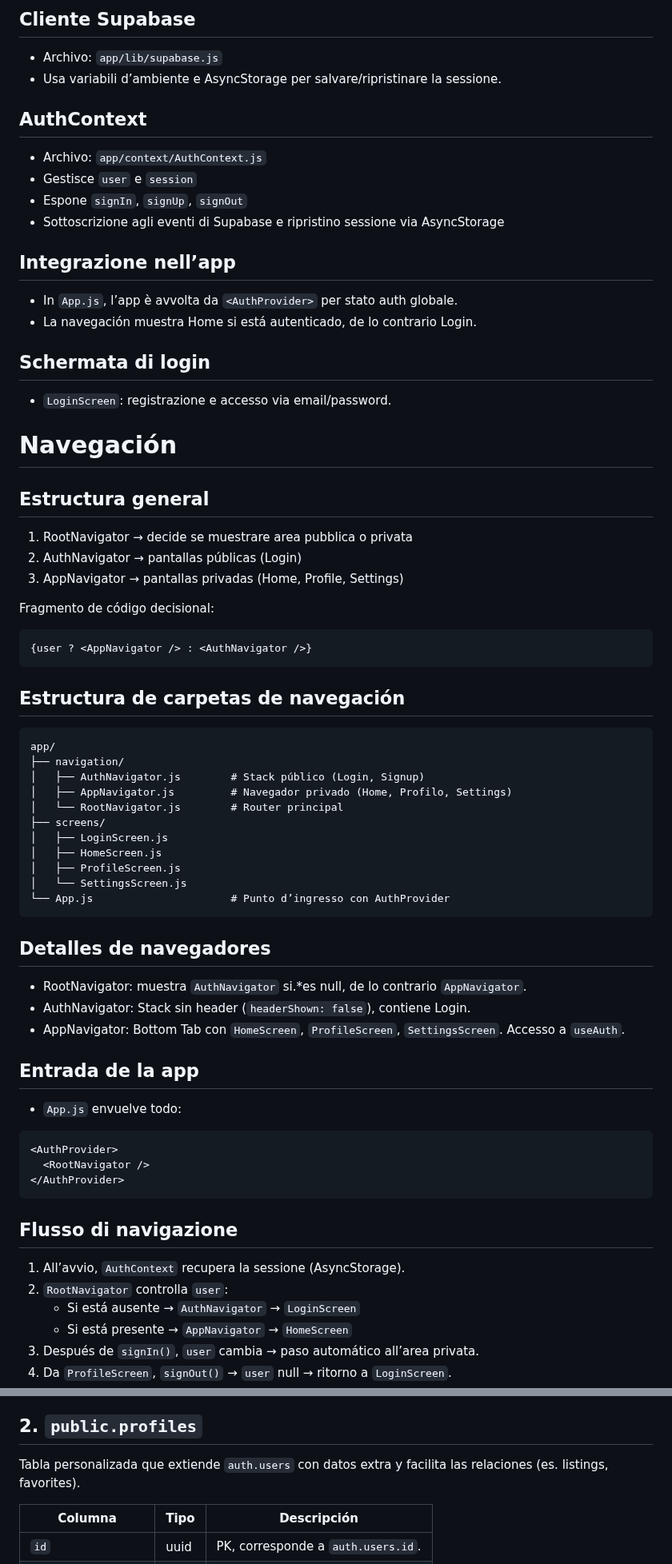
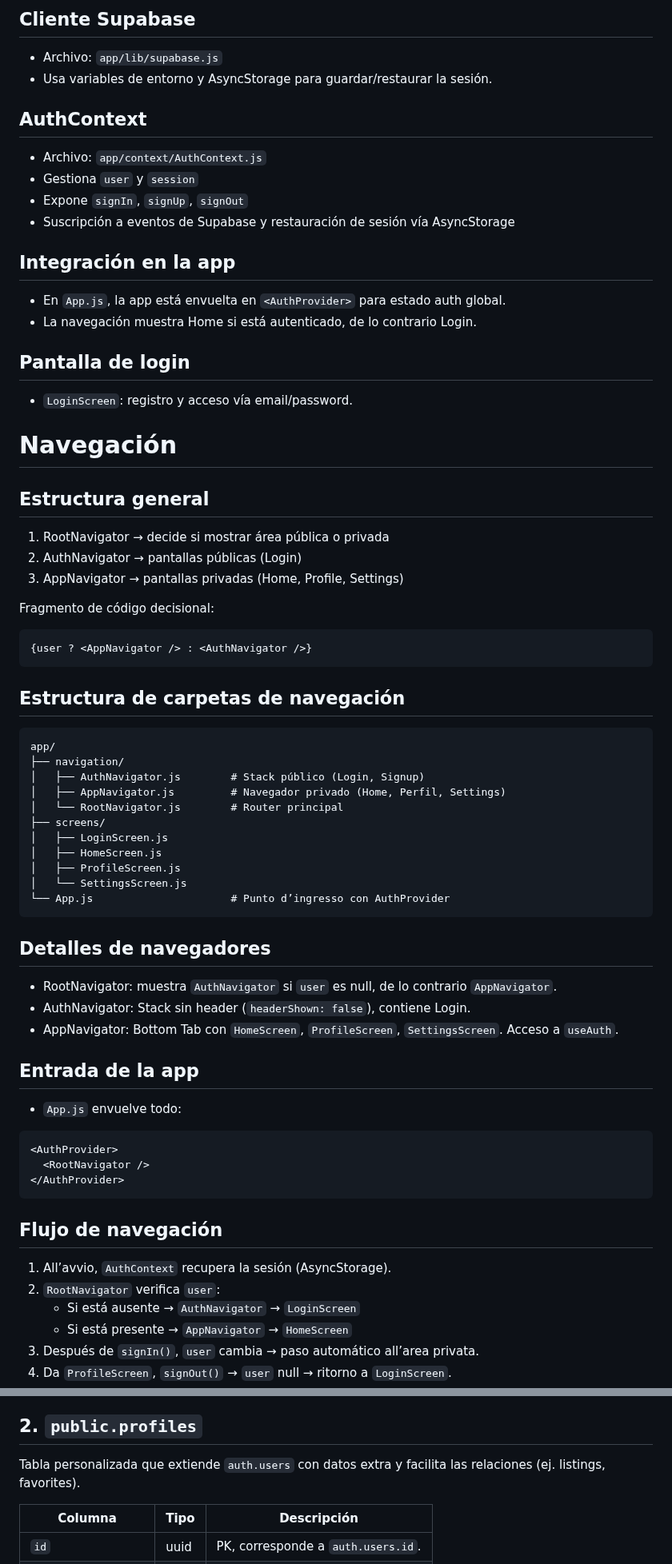
Before and after one commit to PIN-11-07/Turboo, a Markdown page: README.md, 2 parts joined by grey strips. Shown at 80% size. GitHub-like rendering.

Commit message:
Complete Spanish translation of README - fix remaining Italian phrases
Co-authored-by: Giacomo-Forlani <68548259+Giacomo-Forlani@users.noreply.github.com>

````diff
--- a/README.md
+++ b/README.md
@@ -71,26 +71,26 @@ Agrega las claves en `.env` (no commitear el archivo en el VCS):
 
 ## Cliente Supabase
 - Archivo: `app/lib/supabase.js`
-- Usa variabili d’ambiente e AsyncStorage per salvare/ripristinare la sessione.
+- Usa variables de entorno y AsyncStorage para guardar/restaurar la sesión.
 
 ## AuthContext
 - Archivo: `app/context/AuthContext.js`
-- Gestisce `user` e `session`
-- Espone `signIn`, `signUp`, `signOut`
-- Sottoscrizione agli eventi di Supabase e ripristino sessione via AsyncStorage
+- Gestiona `user` y `session`
+- Expone `signIn`, `signUp`, `signOut`
+- Suscripción a eventos de Supabase y restauración de sesión vía AsyncStorage
 
-## Integrazione nell’app
-- In `App.js`, l’app è avvolta da `<AuthProvider>` per stato auth globale.
+## Integración en la app
+- En `App.js`, la app está envuelta en `<AuthProvider>` para estado auth global.
 - La navegación muestra Home si está autenticado, de lo contrario Login.
 
-## Schermata di login
-- `LoginScreen`: registrazione e accesso via email/password.
+## Pantalla de login
+- `LoginScreen`: registro y acceso vía email/password.
 
 
 # Navegación
 
 ## Estructura general
-1. RootNavigator → decide se muestrare area pubblica o privata
+1. RootNavigator → decide si mostrar área pública o privada
 2. AuthNavigator → pantallas públicas (Login)
 3. AppNavigator → pantallas privadas (Home, Profile, Settings)
 
@@ -104,7 +104,7 @@ Fragmento de código decisional:
 app/
 ├── navigation/
 │   ├── AuthNavigator.js        # Stack público (Login, Signup)
-│   ├── AppNavigator.js         # Navegador privado (Home, Profilo, Settings)
+│   ├── AppNavigator.js         # Navegador privado (Home, Perfil, Settings)
 │   └── RootNavigator.js        # Router principal
 ├── screens/
 │   ├── LoginScreen.js
@@ -115,9 +115,9 @@ app/
 ```
 
 ## Detalles de navegadores
-- RootNavigator: muestra `AuthNavigator` si.*es null, de lo contrario `AppNavigator`.
+- RootNavigator: muestra `AuthNavigator` si `user` es null, de lo contrario `AppNavigator`.
 - AuthNavigator: Stack sin header (`headerShown: false`), contiene Login.
-- AppNavigator: Bottom Tab con `HomeScreen`, `ProfileScreen`, `SettingsScreen`. Accesso a `useAuth`.
+- AppNavigator: Bottom Tab con `HomeScreen`, `ProfileScreen`, `SettingsScreen`. Acceso a `useAuth`.
 
 ## Entrada de la app
 - `App.js` envuelve todo:
@@ -127,9 +127,9 @@ app/
 </AuthProvider>
 ```
 
-## Flusso di navigazione
-1. All’avvio, `AuthContext` recupera la sessione (AsyncStorage).
-2. `RootNavigator` controlla `user`:
+## Flujo de navegación
+1. All’avvio, `AuthContext` recupera la sesión (AsyncStorage).
+2. `RootNavigator` verifica `user`:
    - Si está ausente → `AuthNavigator` → `LoginScreen`
    - Si está presente → `AppNavigator` → `HomeScreen`
 3. Después de `signIn()`, `user` cambia → paso automático all’area privata.
@@ -301,7 +301,7 @@ L’ordinamento su `created_at DESC, id DESC` garantiza un feed **infinito, stab
 - ⚙️ Gestionada internamente: no modificar manualmente.
 
 ## 2. `public.profiles`
-Tabla personalizada que extiende `auth.users` con datos extra y facilita las relaciones (es. listings, favorites).
+Tabla personalizada que extiende `auth.users` con datos extra y facilita las relaciones (ej. listings, favorites).
 
 | Columna              | Tipo  | Descripción                                         |
 | -------------------- | ----- | --------------------------------------------------- |
````
